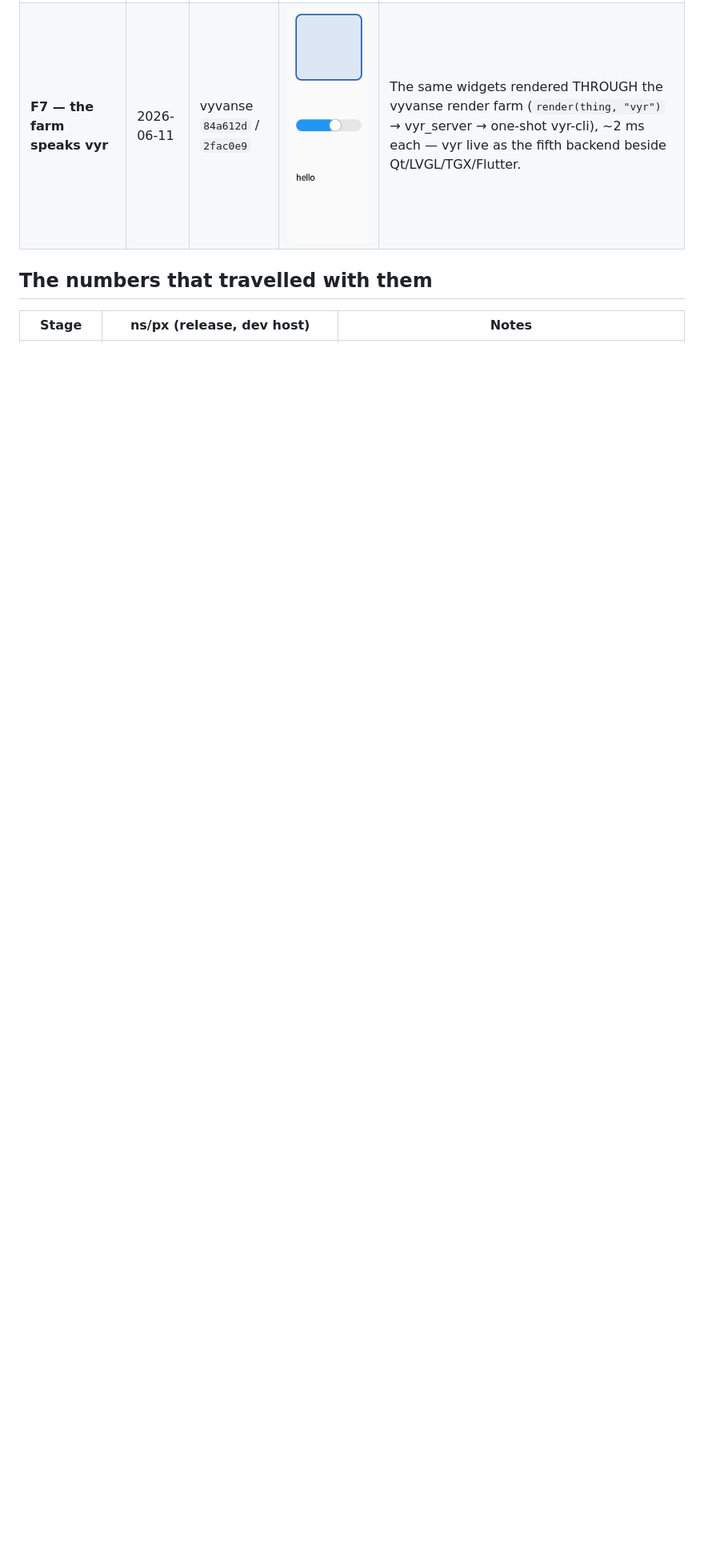
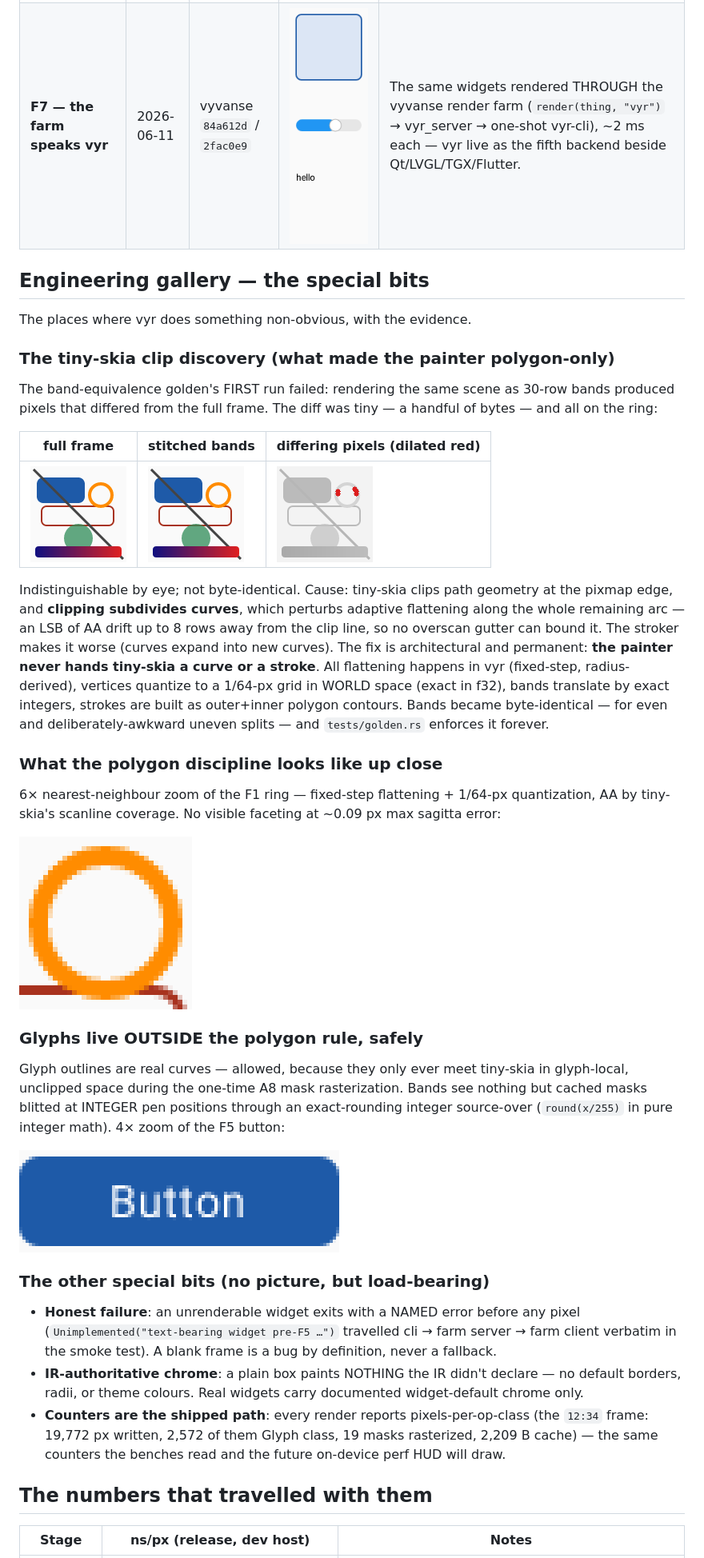
Before and after one commit to awtoau/vyr, a Markdown page: docs/milestones/README.md, the part around the change. Shown at 80% size. GitHub-like rendering; pictures changed too: docs/milestones/eng-band-clip-banded.png (added), docs/milestones/eng-band-clip-diff.png (added), docs/milestones/eng-band-clip-full.png (added); blank space fills up the shorter version.

```diff
--- a/docs/milestones/README.md
+++ b/docs/milestones/README.md
@@ -17,6 +17,64 @@ static server). On GitHub this README renders inline below.
 | **F5 — text** | 2026-06-11 | `834ed5e` | ![F5](f5-text.png) | skrifa-parsed Roboto through the rasterize-once A8 glyph cache: 14px label, button with centred ink-inherited label, 20px `vy_lcd`. `TEXT_GOLDEN_FNV1A`; band-exact (glyph curves never meet band clipping). Full path is `no_std` (thumbv7em). |
 | **F7 — the farm speaks vyr** | 2026-06-11 | vyvanse `84a612d` / `2fac0e9` | ![frame](f7-farm-frame.png) ![slider](f7-farm-slider.png) ![label](f7-farm-label.png) | The same widgets rendered THROUGH the vyvanse render farm (`render(thing, "vyr")` → vyr_server → one-shot vyr-cli), ~2 ms each — vyr live as the fifth backend beside Qt/LVGL/TGX/Flutter. |
 
+## Engineering gallery — the special bits
+
+The places where vyr does something non-obvious, with the evidence.
+
+### The tiny-skia clip discovery (what made the painter polygon-only)
+
+The band-equivalence golden's FIRST run failed: rendering the same scene as
+30-row bands produced pixels that differed from the full frame. The diff was
+tiny — a handful of bytes — and all on the ring:
+
+| full frame | stitched bands | differing pixels (dilated red) |
+|---|---|---|
+| ![full](eng-band-clip-full.png) | ![banded](eng-band-clip-banded.png) | ![diff](eng-band-clip-diff.png) |
+
+Indistinguishable by eye; not byte-identical. Cause: tiny-skia clips path
+geometry at the pixmap edge, and **clipping subdivides curves**, which
+perturbs adaptive flattening along the whole remaining arc — an LSB of AA
+drift up to 8 rows away from the clip line, so no overscan gutter can bound
+it. The stroker makes it worse (curves expand into new curves). The fix is
+architectural and permanent: **the painter never hands tiny-skia a curve or a
+stroke**. All flattening happens in vyr (fixed-step, radius-derived), vertices
+quantize to a 1/64-px grid in WORLD space (exact in f32), bands translate by
+exact integers, strokes are built as outer+inner polygon contours. Bands
+became byte-identical — for even and deliberately-awkward uneven splits —
+and `tests/golden.rs` enforces it forever.
+
+### What the polygon discipline looks like up close
+
+6× nearest-neighbour zoom of the F1 ring — fixed-step flattening + 1/64-px
+quantization, AA by tiny-skia's scanline coverage. No visible faceting at
+~0.09 px max sagitta error:
+
+![ring zoom](eng-ring-zoom.png)
+
+### Glyphs live OUTSIDE the polygon rule, safely
+
+Glyph outlines are real curves — allowed, because they only ever meet
+tiny-skia in glyph-local, unclipped space during the one-time A8 mask
+rasterization. Bands see nothing but cached masks blitted at INTEGER pen
+positions through an exact-rounding integer source-over (`round(x/255)` in
+pure integer math). 4× zoom of the F5 button:
+
+![text zoom](eng-text-zoom.png)
+
+### The other special bits (no picture, but load-bearing)
+
+- **Honest failure**: an unrenderable widget exits with a NAMED error before
+  any pixel (`Unimplemented("text-bearing widget pre-F5 …")` travelled
+  cli → farm server → farm client verbatim in the smoke test). A blank frame
+  is a bug by definition, never a fallback.
+- **IR-authoritative chrome**: a plain box paints NOTHING the IR didn't
+  declare — no default borders, radii, or theme colours. Real widgets carry
+  documented widget-default chrome only.
+- **Counters are the shipped path**: every render reports pixels-per-op-class
+  (the `12:34` frame: 19,772 px written, 2,572 of them Glyph class, 19 masks
+  rasterized, 2,209 B cache) — the same counters the benches read and the
+  future on-device perf HUD will draw.
+
 ## The numbers that travelled with them
 
 | Stage | ns/px (release, dev host) | Notes |
```
Also changed, not shown: 2 other files.
